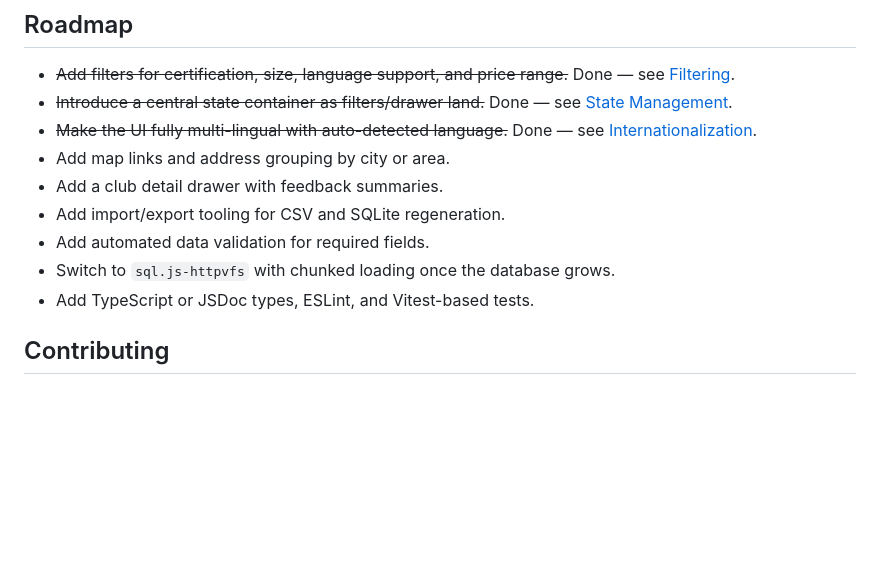
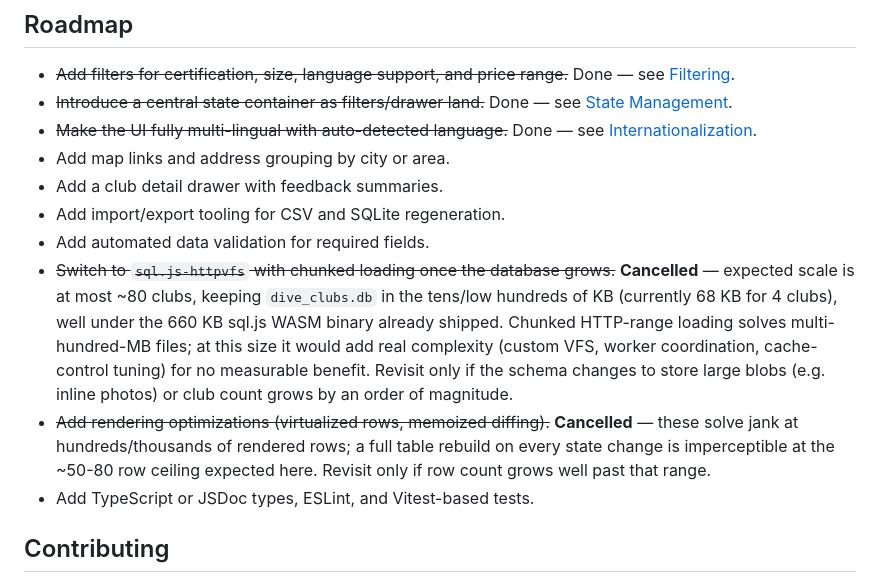
Before and after one commit to AntoineChalons/jeju-scuba-finder, a Markdown page: README.md, the part around the change. Rendered like a GitHub page; blank space fills up the shorter version.

Commit message:
Cancel sql.js-httpvfs and rendering-optimization roadmap items
Expected scale is at most ~80 clubs (currently 4, 68 KB db), well
below the threshold where chunked HTTP-range loading or virtualized
rendering would provide any measurable benefit over the current
full-fetch/full-render approach. Documented the reasoning and the
scale trigger that would justify revisiting either item.

```diff
--- a/README.md
+++ b/README.md
@@ -189,7 +189,8 @@ Because `vite.config.js` sets `base: './'`, the built assets use relative paths
 - Add a club detail drawer with feedback summaries.
 - Add import/export tooling for CSV and SQLite regeneration.
 - Add automated data validation for required fields.
-- Switch to `sql.js-httpvfs` with chunked loading once the database grows.
+- ~~Switch to `sql.js-httpvfs` with chunked loading once the database grows.~~ **Cancelled** — expected scale is at most ~80 clubs, keeping `dive_clubs.db` in the tens/low hundreds of KB (currently 68 KB for 4 clubs), well under the 660 KB sql.js WASM binary already shipped. Chunked HTTP-range loading solves multi-hundred-MB files; at this size it would add real complexity (custom VFS, worker coordination, cache-control tuning) for no measurable benefit. Revisit only if the schema changes to store large blobs (e.g. inline photos) or club count grows by an order of magnitude.
+- ~~Add rendering optimizations (virtualized rows, memoized diffing).~~ **Cancelled** — these solve jank at hundreds/thousands of rendered rows; a full table rebuild on every state change is imperceptible at the ~50-80 row ceiling expected here. Revisit only if row count grows well past that range.
 - Add TypeScript or JSDoc types, ESLint, and Vitest-based tests.
 
 ## Contributing
```
